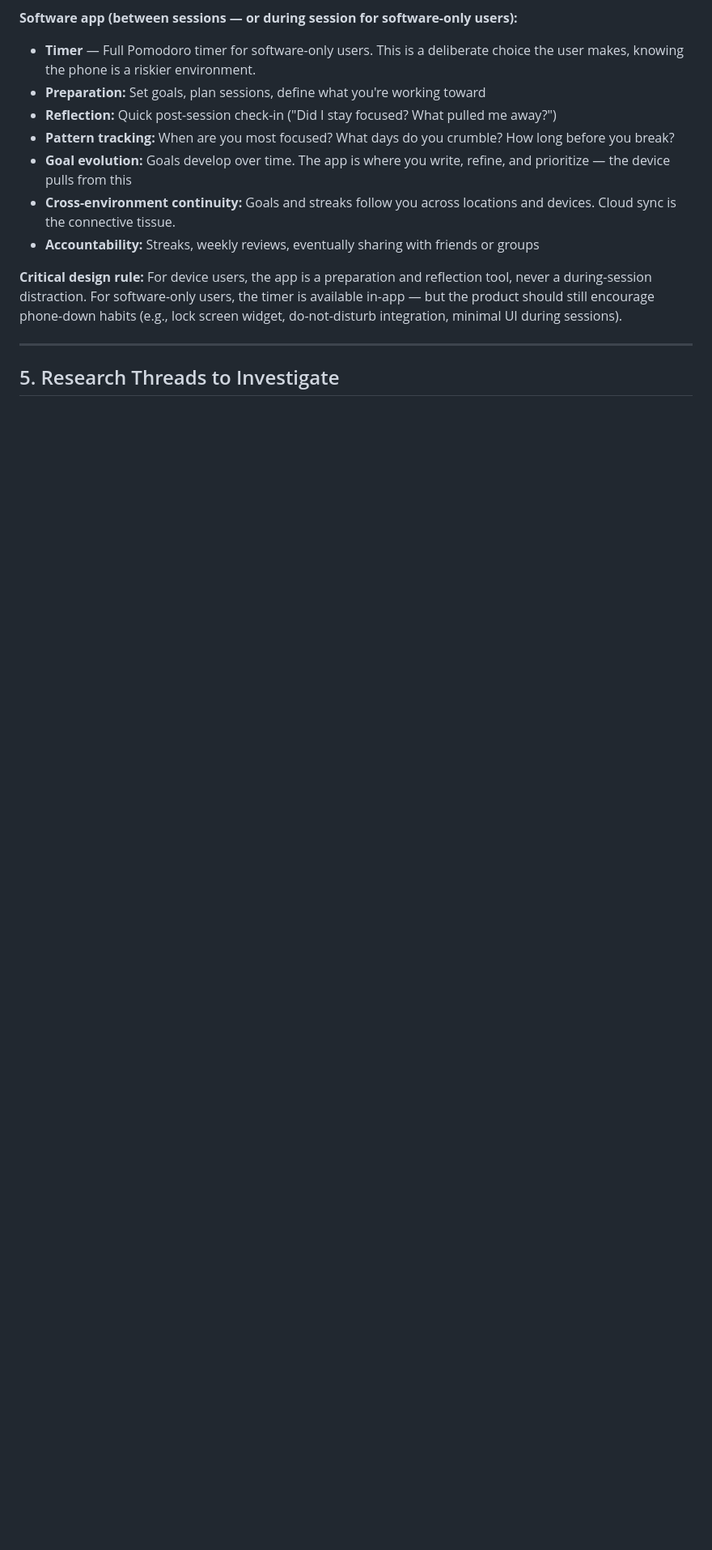
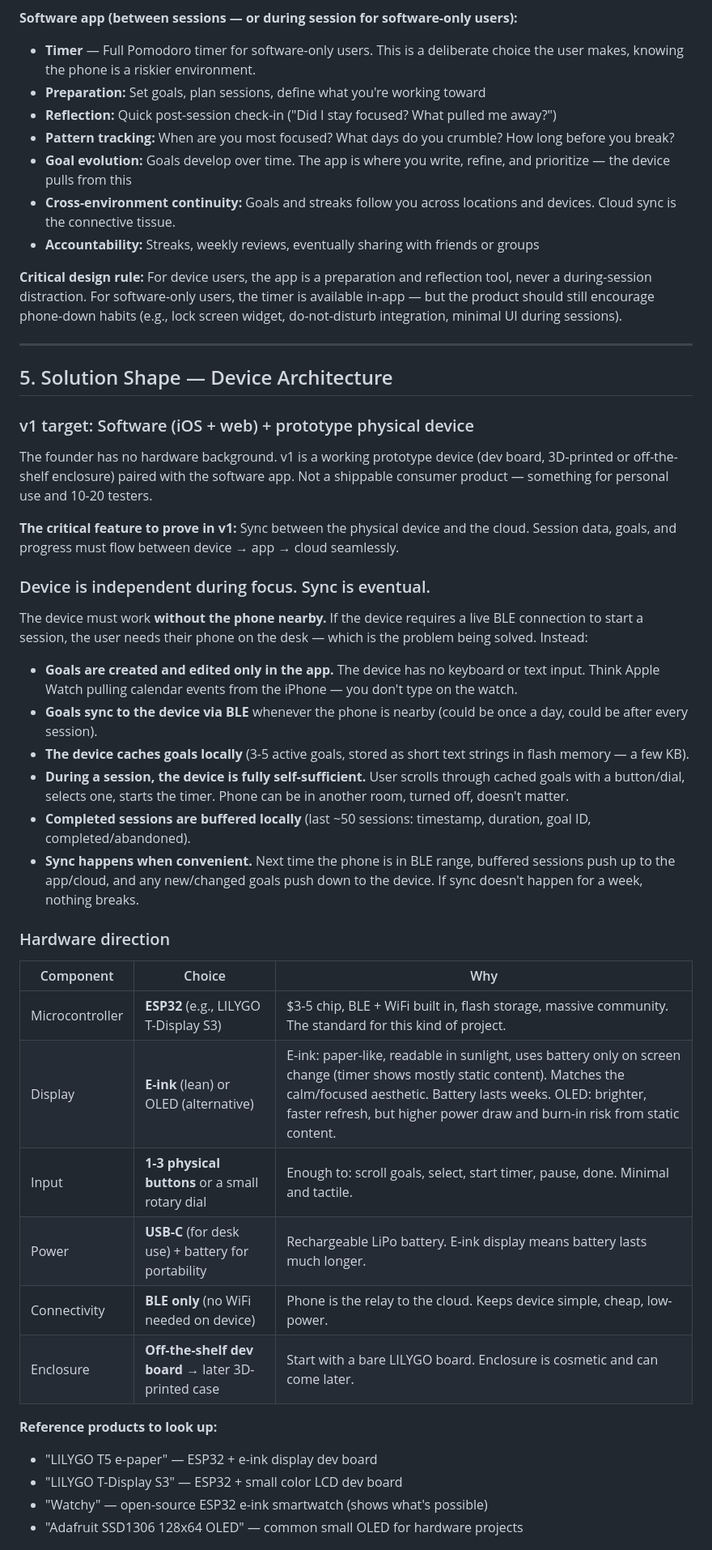
Before and after one commit to krishx02/PomoFocus, a Markdown page: product-brief.md, the part around one of its changes. Shown at 81% size. GitHub-like rendering; blank space fills up the shorter version.

```diff
--- a/product-brief.md
+++ b/product-brief.md
@@ -104,4 +104,39 @@ This matters for adoption: requiring a hardware purchase to use a Pomodoro app w
 
 ---
 
-## 5. Research Threads to Investigate
+## 5. Solution Shape — Device Architecture
+
+### v1 target: Software (iOS + web) + prototype physical device
+
+The founder has no hardware background. v1 is a working prototype device (dev board, 3D-printed or off-the-shelf enclosure) paired with the software app. Not a shippable consumer product — something for personal use and 10-20 testers.
+
+**The critical feature to prove in v1:** Sync between the physical device and the cloud. Session data, goals, and progress must flow between device → app → cloud seamlessly.
+
+### Device is independent during focus. Sync is eventual.
+
+The device must work **without the phone nearby.** If the device requires a live BLE connection to start a session, the user needs their phone on the desk — which is the problem being solved. Instead:
+
+- **Goals are created and edited only in the app.** The device has no keyboard or text input. Think Apple Watch pulling calendar events from the iPhone — you don't type on the watch.
+- **Goals sync to the device via BLE** whenever the phone is nearby (could be once a day, could be after every session).
+- **The device caches goals locally** (3-5 active goals, stored as short text strings in flash memory — a few KB).
+- **During a session, the device is fully self-sufficient.** User scrolls through cached goals with a button/dial, selects one, starts the timer. Phone can be in another room, turned off, doesn't matter.
+- **Completed sessions are buffered locally** (last ~50 sessions: timestamp, duration, goal ID, completed/abandoned).
+- **Sync happens when convenient.** Next time the phone is in BLE range, buffered sessions push up to the app/cloud, and any new/changed goals push down to the device. If sync doesn't happen for a week, nothing breaks.
+
+### Hardware direction
+
+| Component | Choice | Why |
+|-----------|--------|-----|
+| Microcontroller | **ESP32** (e.g., LILYGO T-Display S3) | $3-5 chip, BLE + WiFi built in, flash storage, massive community. The standard for this kind of project. |
+| Display | **E-ink** (lean) or OLED (alternative) | E-ink: paper-like, readable in sunlight, uses battery only on screen change (timer shows mostly static content). Matches the calm/focused aesthetic. Battery lasts weeks. OLED: brighter, faster refresh, but higher power draw and burn-in risk from static content. |
+| Input | **1-3 physical buttons** or a small rotary dial | Enough to: scroll goals, select, start timer, pause, done. Minimal and tactile. |
+| Power | **USB-C** (for desk use) + battery for portability | Rechargeable LiPo battery. E-ink display means battery lasts much longer. |
+| Connectivity | **BLE only** (no WiFi needed on device) | Phone is the relay to the cloud. Keeps device simple, cheap, low-power. |
+| Enclosure | **Off-the-shelf dev board** → later 3D-printed case | Start with a bare LILYGO board. Enclosure is cosmetic and can come later. |
+
+**Reference products to look up:**
+- "LILYGO T5 e-paper" — ESP32 + e-ink display dev board
+- "LILYGO T-Display S3" — ESP32 + small color LCD dev board
+- "Watchy" — open-source ESP32 e-ink smartwatch (shows what's possible)
+- "Adafruit SSD1306 128x64 OLED" — common small OLED for hardware projects
+
```
Also changed, not shown: other parts of product-brief.md (+44 -12 lines).
